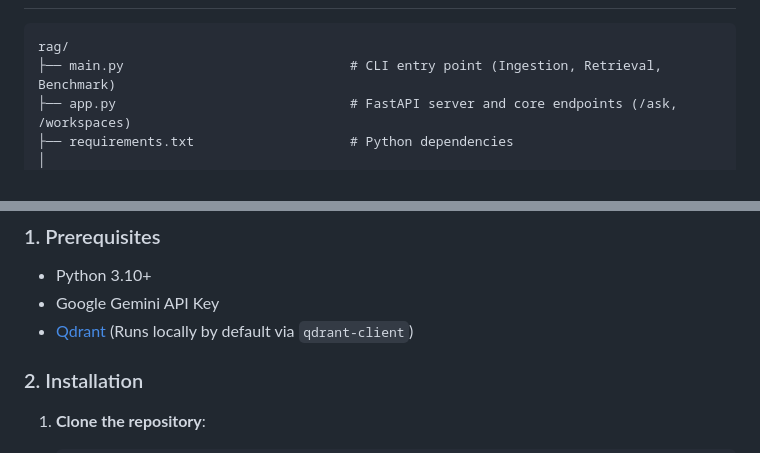
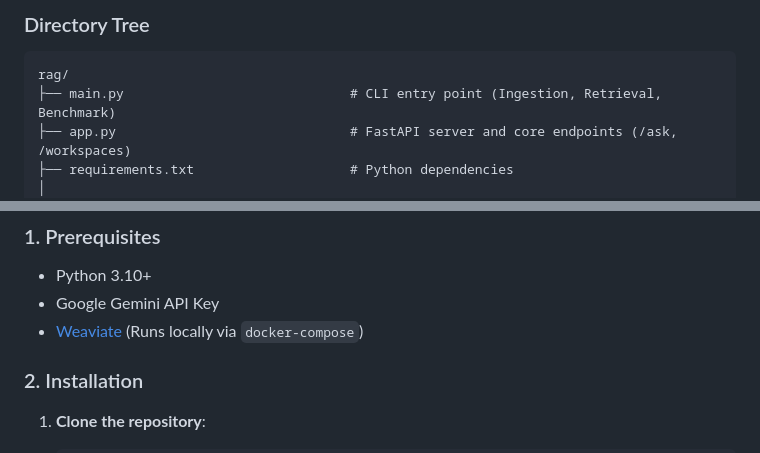
Before and after one commit to pushkqr/gov-assist-rag, a Markdown page: README.md, 2 parts joined by grey strips. Rendered like a GitHub page.

````diff
--- a/README.md
+++ b/README.md
@@ -39,3 +95,4 @@ Built for citation-backed grounding and high-precision retrieval, responses are
+### Directory Tree
 
 ```text
 rag/
@@ -77,7 +133,7 @@ rag/
 
 - Python 3.10+
 - Google Gemini API Key
-- [Qdrant](https://qdrant.tech/) (Runs locally by default via `qdrant-client`)
+- [Weaviate](https://weaviate.io/) (Runs locally via `docker-compose`)
 
 ### 2. Installation
 
````
Also changed, not shown: other parts of README.md (+71 -10 lines).
